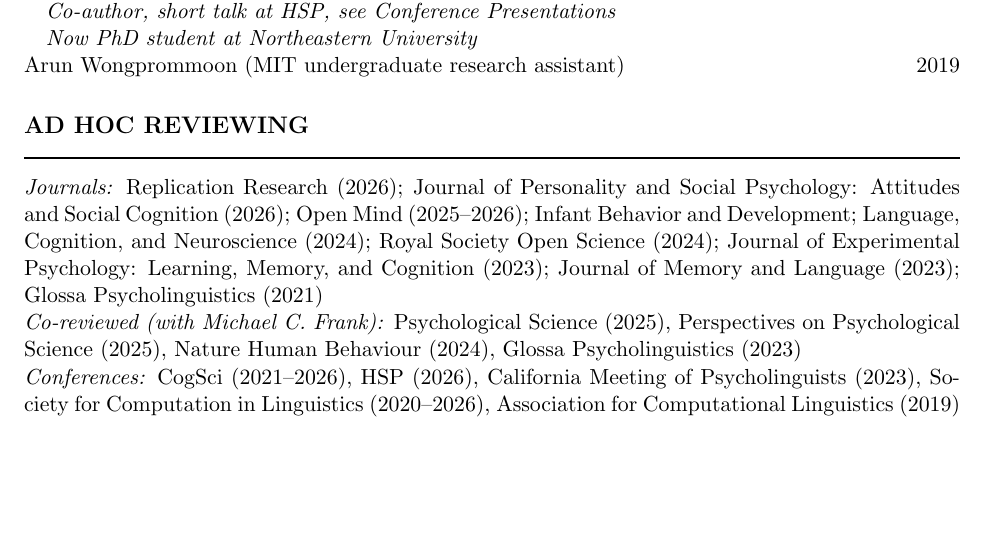
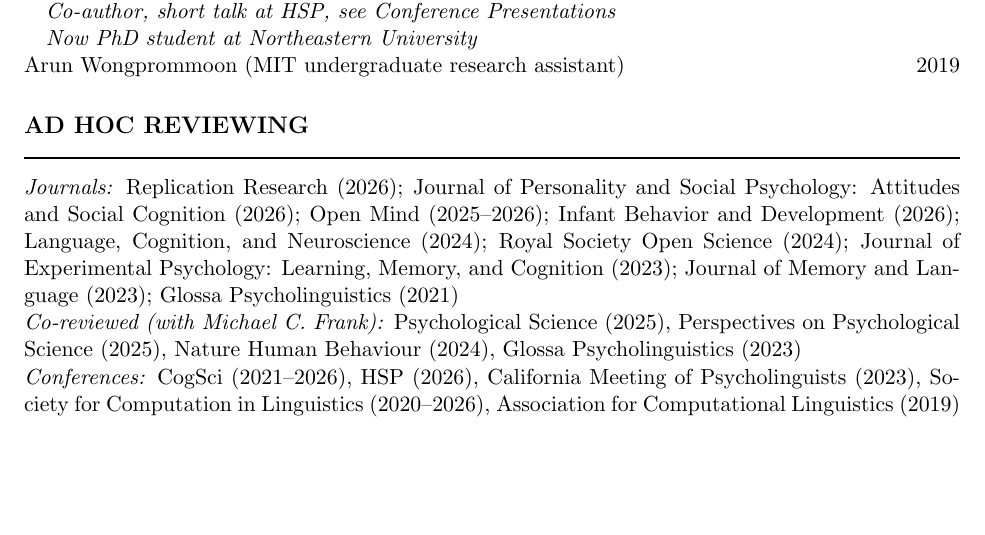
Before and after one commit to vboyce/vboyce.github.io, a LaTeX CV (_bibliography/Boyce_CV.tex): part of page 5 of 6, cut so that both start at the same text. Compiled offline with pdfLaTeX.

Commit message:
CV: add year for Infant Behavior and Development reviewing
Co-Authored-By: Claude Opus 5.5 <noreply@anthropic.com>

```diff
--- a/_bibliography/Boyce_CV.tex
+++ b/_bibliography/Boyce_CV.tex
@@ -164,7 +164,7 @@ Arun Wongprommoon (MIT undergraduate research assistant) \hfill 2019
 \needspace{5\baselineskip}
 \section*{\large{AD HOC REVIEWING}}\nointerlineskip\vspace{1pt}
 \moveleft\hoffset\vbox{\hrule width\resumewidth height 1pt}\vspace{4pt}
-\noindent\textit{Journals:} Replication Research (2026); Journal of Personality and Social Psychology: Attitudes and Social Cognition (2026); Open Mind (2025--2026); Infant Behavior and Development; Language, Cognition, and Neuroscience (2024); Royal Society Open Science (2024); Journal of Experimental Psychology: Learning, Memory, and Cognition (2023); Journal of Memory and Language (2023); Glossa Psycholinguistics (2021)\\
+\noindent\textit{Journals:} Replication Research (2026); Journal of Personality and Social Psychology: Attitudes and Social Cognition (2026); Open Mind (2025--2026); Infant Behavior and Development (2026); Language, Cognition, and Neuroscience (2024); Royal Society Open Science (2024); Journal of Experimental Psychology: Learning, Memory, and Cognition (2023); Journal of Memory and Language (2023); Glossa Psycholinguistics (2021)\\
 \noindent\textit{Co-reviewed (with Michael C. Frank):} Psychological Science (2025), Perspectives on Psychological Science (2025), Nature Human Behaviour (2024), Glossa Psycholinguistics (2023) \\
 \noindent\textit{Conferences:} CogSci (2021--2026), HSP (2026), California Meeting of Psycholinguists (2023), Society for Computation in Linguistics (2020--2026), Association for Computational Linguistics (2019)\\
 
```
Also changed, not shown: assets/Boyce_CV.pdf.
